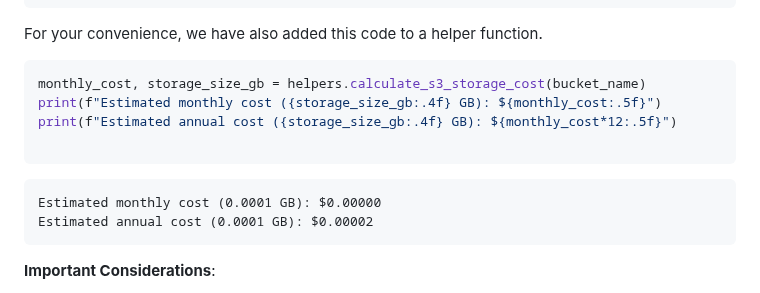
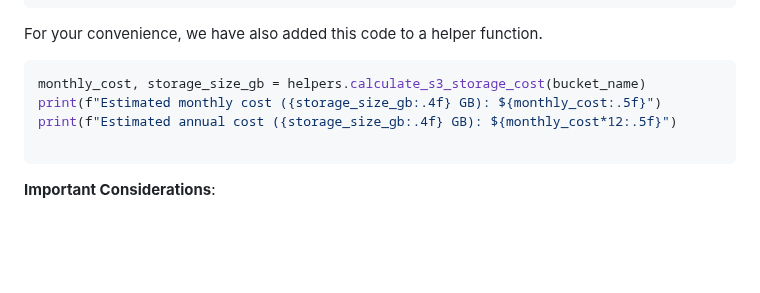
Before and after one commit to qualiaMachine/ML_with_Amazon_SageMaker, a Markdown page: episodes/Accessing-S3-via-SageMaker-notebooks.md, the part around the change. Rendered like a GitHub page; blank space fills up the shorter version.

````diff
--- a/episodes/Accessing-S3-via-SageMaker-notebooks.md
+++ b/episodes/Accessing-S3-via-SageMaker-notebooks.md
@@ -263,9 +263,6 @@ print(f"Estimated annual cost ({storage_size_gb:.4f} GB): ${monthly_cost*12:.5f}
 
 ```
 
-    Estimated monthly cost (0.0001 GB): $0.00000
-    Estimated annual cost (0.0001 GB): $0.00002
-
 **Important Considerations**:
 
 - **Pricing Tiers**: AWS S3 pricing is tiered. The first 50 TB per month is priced at `$0.023 per GB`, the next 450 TB at `$0.022 per GB`, and storage over 500 TB at `$0.021 per GB`. Ensure you apply the correct pricing tier based on your total storage size.
````
